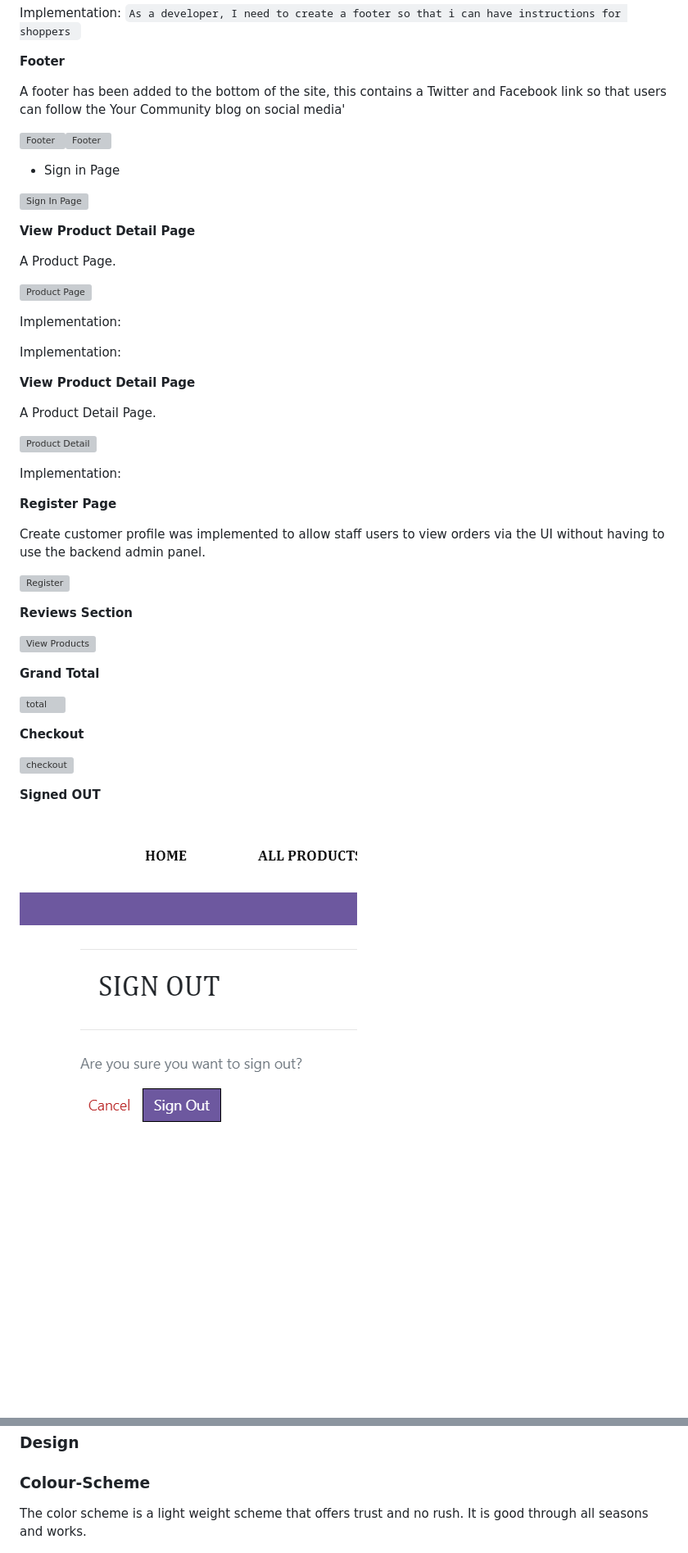
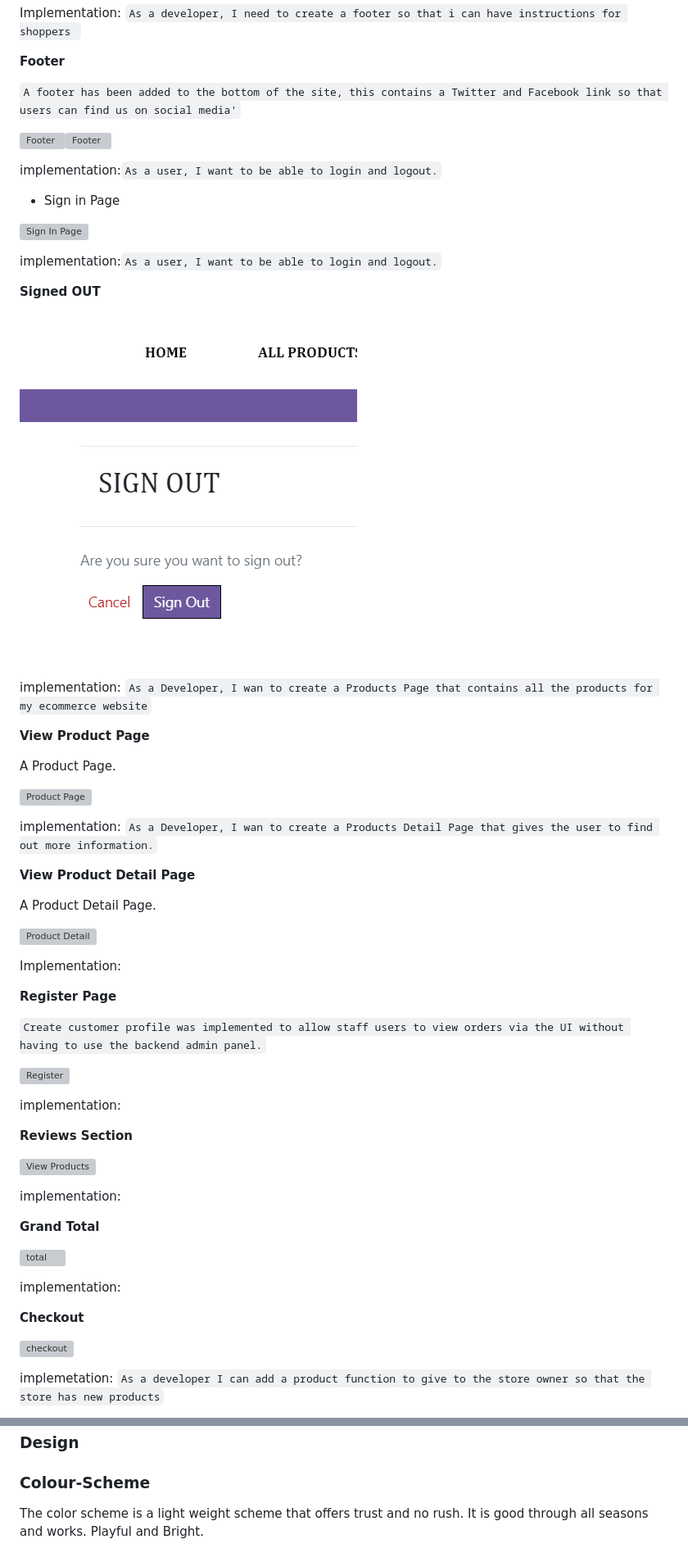
Before and after one commit to Jaredslocker21/organic_cat, a Markdown page: README.md, 2 parts joined by grey strips. Shown: that part at 82% size. Drawn GitHub-style; blank space fills up the shorter version; grey boxes are pictures that could not be loaded.

```diff
--- a/README.md
+++ b/README.md
@@ -359,24 +377,31 @@ Implementation: ``As a developer, I need to create a footer so that i can have i
 
 **Footer**
 
-A footer has been added to the bottom of the site, this contains a Twitter and Facebook link so that users can follow the Your Community blog on social media'
+``A footer has been added to the bottom of the site, this contains a Twitter and Facebook link so that users can find us on social media'``
 
 ![Footer](docs/readme_images/footer.png)![Footer](docs/readme_images/footer.png)
 
+implementation:``As a user, I want to be able to login and logout.``
 
 * Sign in Page
 
 ![Sign In Page](docs/readme_images/site_images/signin.png)
 
-**View Product Detail Page**
+implementation:``As a user, I want to be able to login and logout.``
+
+**Signed OUT**
+
+![sign Out Prompt](docs/readme_images/site_images/signout.png)
+
+implementation: ``As a Developer, I wan to create a Products Page that contains all the products for my ecommerce website``
+
+**View Product Page**
 
 A Product Page.
 
 ![Product Page](docs/readme_images/site_images/all-products.png)
 
-Implementation:
-
-Implementation:
+implementation: ``As a Developer, I wan to create a Products Detail Page that gives the user to find out more information.``
 
 **View Product Detail Page**
 
@@ -388,23 +413,28 @@ Implementation:
 
 **Register Page**
 
-Create customer profile was implemented to allow staff users to view orders via the UI without having to use the backend admin panel.
+``Create customer profile was implemented to allow staff users to view orders via the UI without having to use the backend admin panel.``
 
 ![Register](docs/readme_images/site_images/register.png)
+
+implementation:
 
 **Reviews Section**
 
 ![View Products](docs/readme_images/site_images/reviews-test.png)
 
+implementation:
+
 **Grand Total**
 
 ![total](docs/readme_images/site_images/grand-total.png)
+
+implementation:
 
 **Checkout**
 
 ![checkout](docs/readme_images/site_images/checkout.png)
 
-**Signed OUT**
 
-![sign Out Prompt](docs/readme_images/site_images/signout.png)
+implemetation: ``As a developer I can add a product function to give to the store owner so that the store has new products``
 
@@ -549,7 +584,7 @@ Implementation:
 ### Design
 
 ### Colour-Scheme
-The color scheme is a light weight scheme that offers trust and no rush. It is good through all seasons and works.
+The color scheme is a light weight scheme that offers trust and no rush. It is good through all seasons and works. Playful and Bright.
 
 ![Color Scheme](docs/readme_images/color-scheme.png)
 
```
Also changed, not shown: other parts of README.md (+53 -26 lines), docs/readme_images/deleted-success.png (added), docs/readme_images/edit-delete.png (added), docs/readme_images/editing-product.png (added), docs/readme_images/ëditing-product.png (added).
